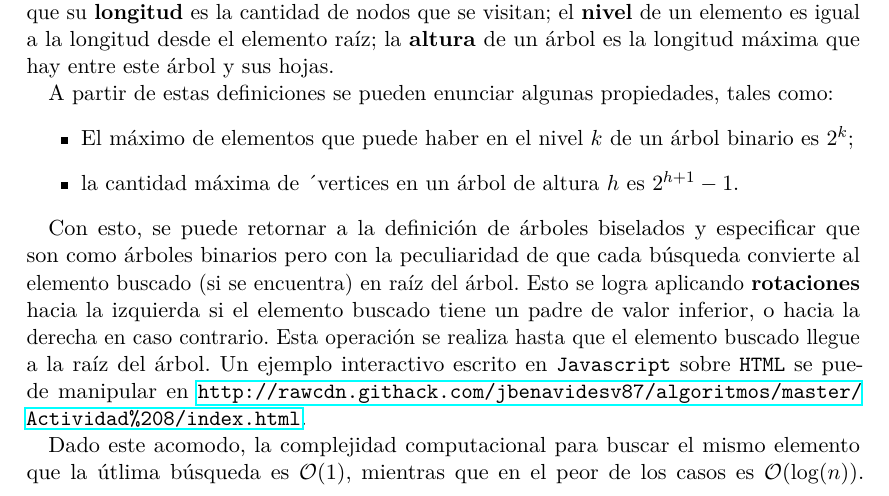
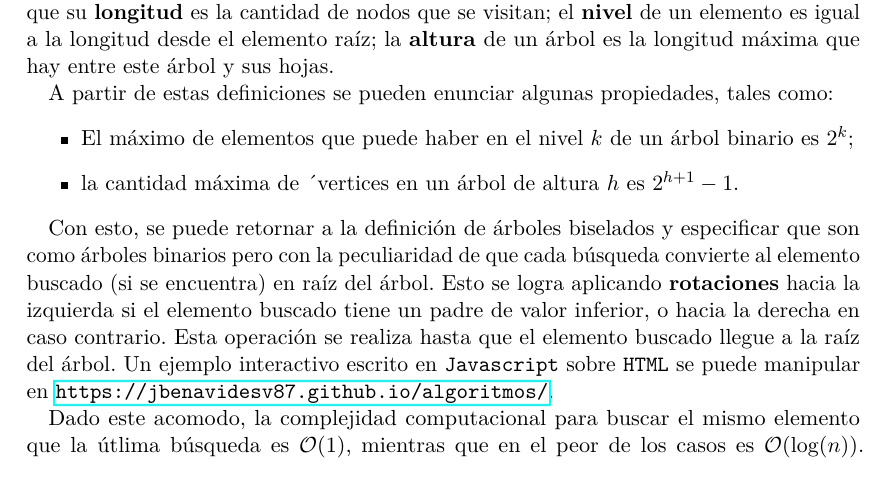
Before and after one commit to albertobenavides/algoritmos, a LaTeX document (Actividad 8/reporte.tex): part of page 1 of 2, cut so that both start at the same text. Compiled offline with pdfLaTeX.

Commit message:
Actualizada url de reporte 8

```diff
--- a/Actividad 8/reporte.tex
+++ b/Actividad 8/reporte.tex
@@ -101,7 +101,7 @@ A partir de estas definiciones se pueden enunciar algunas propiedades, tales com
 \end{itemize}
 
 
-Con esto, se puede retornar a la definición de árboles biselados y especificar que son como árboles binarios pero con la peculiaridad de que cada búsqueda convierte al elemento buscado (si se encuentra) en raíz del árbol. Esto se logra aplicando \textbf{rotaciones} hacia la izquierda si el elemento buscado tiene un padre de valor inferior, o hacia la derecha en caso contrario. Esta operación se realiza hasta que el elemento buscado llegue a la raíz del árbol. Un ejemplo interactivo escrito en \texttt{Javascript} sobre \texttt{HTML} se puede manipular en \url{http://rawcdn.githack.com/jbenavidesv87/algoritmos/master/Actividad%208/index.html}. \nocite{python_slay_trees} \nocite{javascript_slay_trees}
+Con esto, se puede retornar a la definición de árboles biselados y especificar que son como árboles binarios pero con la peculiaridad de que cada búsqueda convierte al elemento buscado (si se encuentra) en raíz del árbol. Esto se logra aplicando \textbf{rotaciones} hacia la izquierda si el elemento buscado tiene un padre de valor inferior, o hacia la derecha en caso contrario. Esta operación se realiza hasta que el elemento buscado llegue a la raíz del árbol. Un ejemplo interactivo escrito en \texttt{Javascript} sobre \texttt{HTML} se puede manipular en \url{https://jbenavidesv87.github.io/algoritmos/}. \nocite{python_slay_trees} \nocite{javascript_slay_trees}
 
 Dado este acomodo, la complejidad computacional para buscar el mismo elemento que la útlima búsqueda es $\mathcal{O}(1)$, mientras que en el peor de los casos es $\mathcal{O}(\log(n))$. Por estos motivos, los árboles biselados son muy utilizados en situaciones donde se esperan búsquedas recurrentes de ciertos elementos, entre las que se pueden mencionar buscadores como Google, enrutadores que deciden entre \texttt{IP}s frecuentes para enviar paquetes, almacenamiento de caché (de hecho, este es uno de sus usos principales por el principio mismo de los cachés) \cite{splay_uses}.
 
```
Also changed, not shown: Actividad 8/reporte.pdf.
